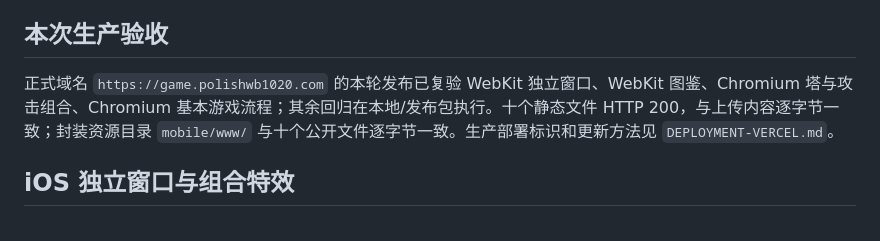
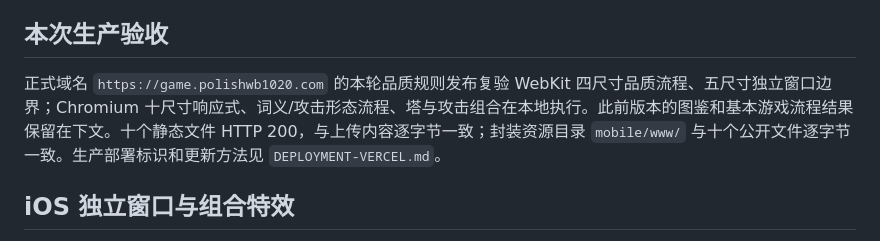
Before and after one commit to polish1020/zi-zhen, a Markdown page: docs/TESTING.md, the part around the change. Rendered like a GitHub page.

```diff
--- a/docs/TESTING.md
+++ b/docs/TESTING.md
@@ -49,7 +49,7 @@
 
 ## 本次生产验收
 
-正式域名 `https://game.polishwb1020.com` 的本轮发布已复验 WebKit 独立窗口、WebKit 图鉴、Chromium 塔与攻击组合、Chromium 基本游戏流程；其余回归在本地/发布包执行。十个静态文件 HTTP 200，与上传内容逐字节一致；封装资源目录 `mobile/www/` 与十个公开文件逐字节一致。生产部署标识和更新方法见 `DEPLOYMENT-VERCEL.md`。
+正式域名 `https://game.polishwb1020.com` 的本轮品质规则发布复验 WebKit 四尺寸品质流程、五尺寸独立窗口边界；Chromium 十尺寸响应式、词义/攻击形态流程、塔与攻击组合在本地执行。此前版本的图鉴和基本游戏流程结果保留在下文。十个静态文件 HTTP 200，与上传内容逐字节一致；封装资源目录 `mobile/www/` 与十个公开文件逐字节一致。生产部署标识和更新方法见 `DEPLOYMENT-VERCEL.md`。
 
 ## iOS 独立窗口与组合特效
 
```
Also changed, not shown: docs/DEPLOYMENT-VERCEL.md (+10 -4 lines).
